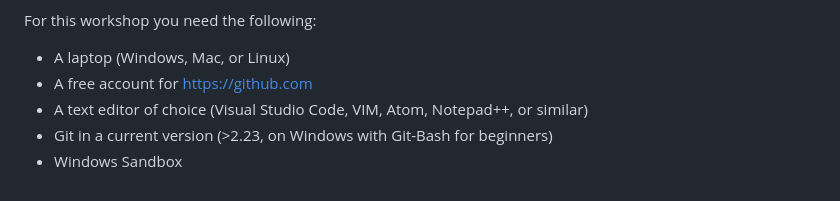
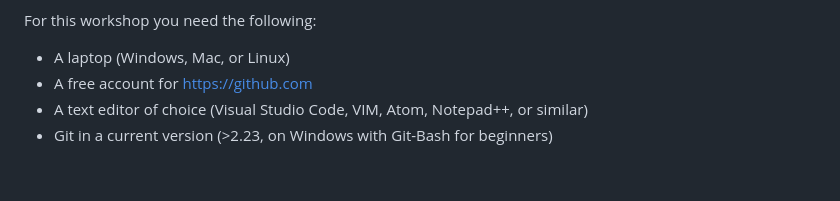
Before and after one commit to mark-arn/BastaBootcamp23, a Markdown page: README.md, the part around the change. GitHub-like rendering.

Commit message:
Update README.md
[skip ci]

```diff
--- a/README.md
+++ b/README.md
@@ -70,4 +70,3 @@ For this workshop you need the following:
 - A free account for https://github.com
 - A text editor of choice (Visual Studio Code, VIM, Atom, Notepad++, or similar)
 - Git in a current version (>2.23, on Windows with Git-Bash for beginners)
-- Windows Sandbox
```
